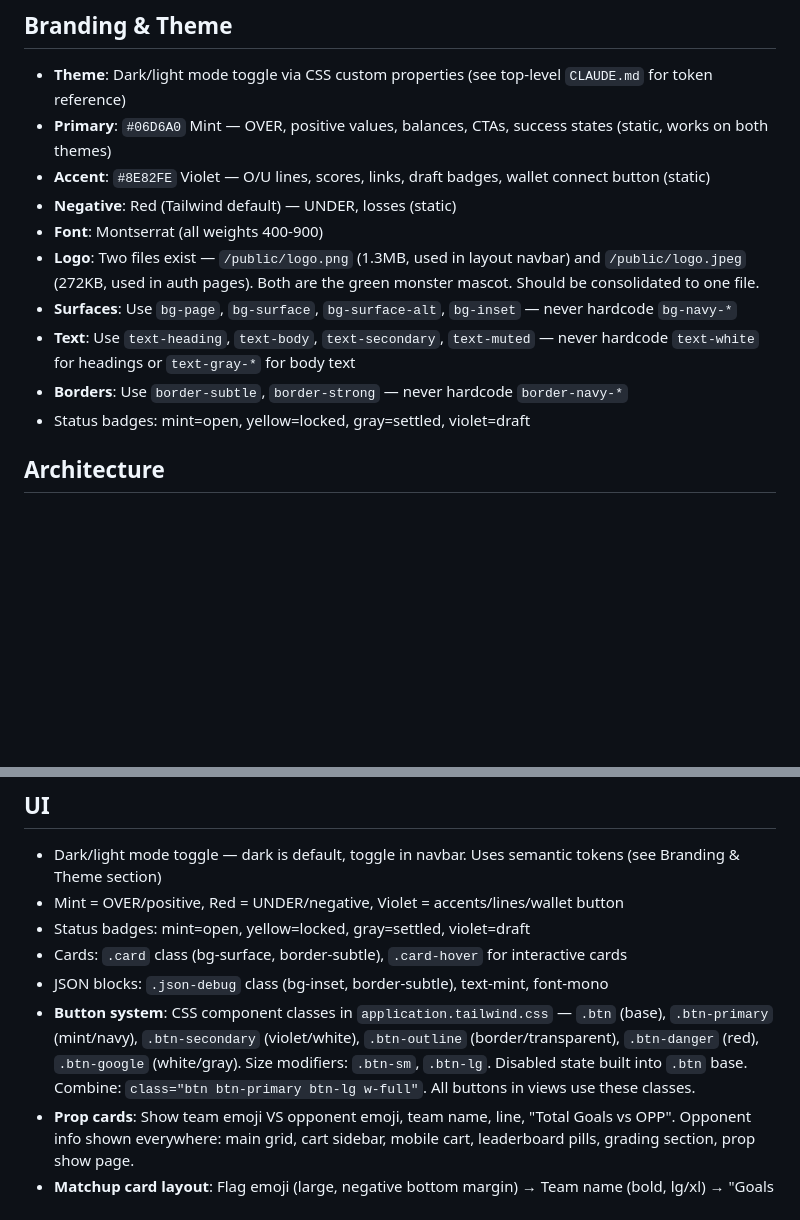
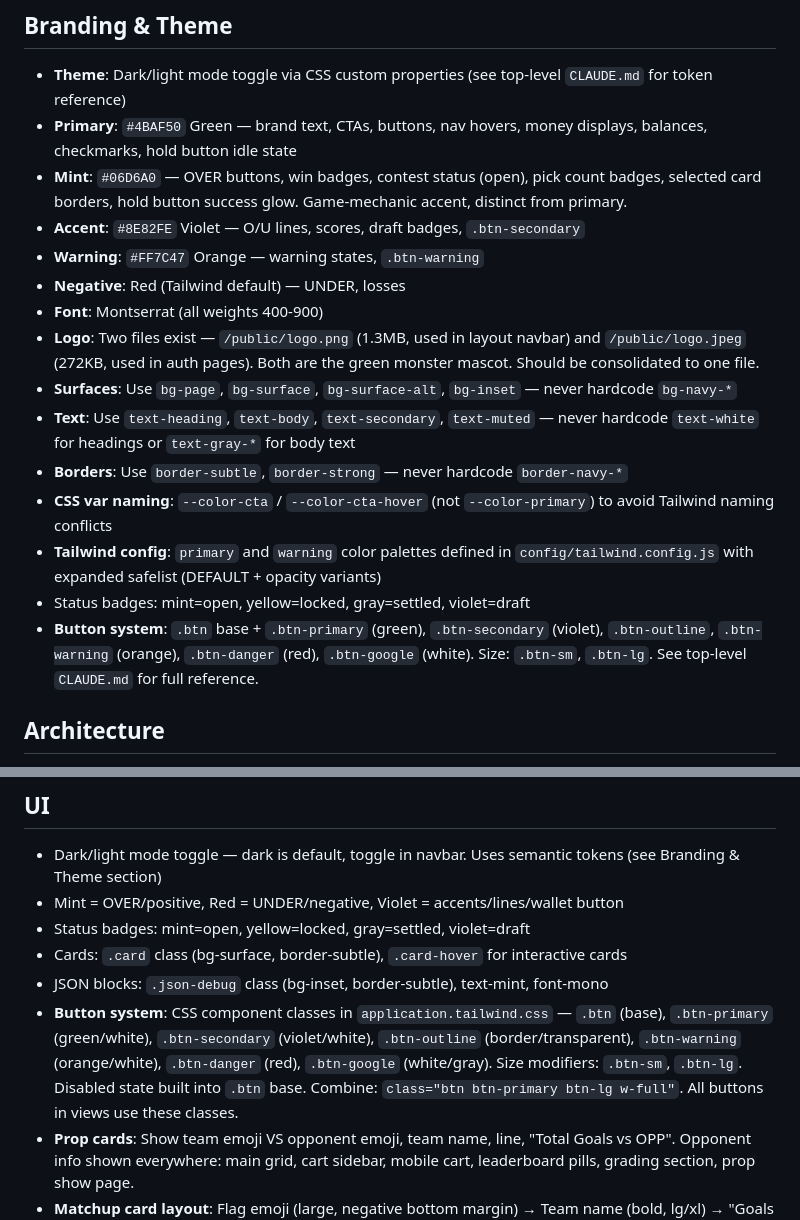
Before and after one commit to amcritchie/turf_monster, a Markdown page: CLAUDE.md, 2 parts joined by grey strips. Rendered like a GitHub page; blank space fills up the shorter version.

Commit message:
Update CLAUDE.md: document primary/warning colors, button system, CSS var naming
Co-Authored-By: Claude Opus 4.6 <noreply@anthropic.com>

```diff
--- a/CLAUDE.md
+++ b/CLAUDE.md
@@ -101,15 +101,20 @@ end
 ## Branding & Theme
 
 - **Theme**: Dark/light mode toggle via CSS custom properties (see top-level `CLAUDE.md` for token reference)
-- **Primary**: `#06D6A0` Mint — OVER, positive values, balances, CTAs, success states (static, works on both themes)
-- **Accent**: `#8E82FE` Violet — O/U lines, scores, links, draft badges, wallet connect button (static)
-- **Negative**: Red (Tailwind default) — UNDER, losses (static)
+- **Primary**: `#4BAF50` Green — brand text, CTAs, buttons, nav hovers, money displays, balances, checkmarks, hold button idle state
+- **Mint**: `#06D6A0` — OVER buttons, win badges, contest status (open), pick count badges, selected card borders, hold button success glow. Game-mechanic accent, distinct from primary.
+- **Accent**: `#8E82FE` Violet — O/U lines, scores, draft badges, `.btn-secondary`
+- **Warning**: `#FF7C47` Orange — warning states, `.btn-warning`
+- **Negative**: Red (Tailwind default) — UNDER, losses
 - **Font**: Montserrat (all weights 400-900)
 - **Logo**: Two files exist — `/public/logo.png` (1.3MB, used in layout navbar) and `/public/logo.jpeg` (272KB, used in auth pages). Both are the green monster mascot. Should be consolidated to one file.
 - **Surfaces**: Use `bg-page`, `bg-surface`, `bg-surface-alt`, `bg-inset` — never hardcode `bg-navy-*`
 - **Text**: Use `text-heading`, `text-body`, `text-secondary`, `text-muted` — never hardcode `text-white` for headings or `text-gray-*` for body text
 - **Borders**: Use `border-subtle`, `border-strong` — never hardcode `border-navy-*`
+- **CSS var naming**: `--color-cta` / `--color-cta-hover` (not `--color-primary`) to avoid Tailwind naming conflicts
+- **Tailwind config**: `primary` and `warning` color palettes defined in `config/tailwind.config.js` with expanded safelist (DEFAULT + opacity variants)
 - Status badges: mint=open, yellow=locked, gray=settled, violet=draft
+- **Button system**: `.btn` base + `.btn-primary` (green), `.btn-secondary` (violet), `.btn-outline`, `.btn-warning` (orange), `.btn-danger` (red), `.btn-google` (white). Size: `.btn-sm`, `.btn-lg`. See top-level `CLAUDE.md` for full reference.
 
 ## Architecture
 
@@ -239,7 +244,7 @@ Every write action MUST use `rescue_and_log` with target/parent context. See top
 - Status badges: mint=open, yellow=locked, gray=settled, violet=draft
 - Cards: `.card` class (bg-surface, border-subtle), `.card-hover` for interactive cards
 - JSON blocks: `.json-debug` class (bg-inset, border-subtle), text-mint, font-mono
-- **Button system**: CSS component classes in `application.tailwind.css` — `.btn` (base), `.btn-primary` (mint/navy), `.btn-secondary` (violet/white), `.btn-outline` (border/transparent), `.btn-danger` (red), `.btn-google` (white/gray). Size modifiers: `.btn-sm`, `.btn-lg`. Disabled state built into `.btn` base. Combine: `class="btn btn-primary btn-lg w-full"`. All buttons in views use these classes.
+- **Button system**: CSS component classes in `application.tailwind.css` — `.btn` (base), `.btn-primary` (green/white), `.btn-secondary` (violet/white), `.btn-outline` (border/transparent), `.btn-warning` (orange/white), `.btn-danger` (red), `.btn-google` (white/gray). Size modifiers: `.btn-sm`, `.btn-lg`. Disabled state built into `.btn` base. Combine: `class="btn btn-primary btn-lg w-full"`. All buttons in views use these classes.
 - **Prop cards**: Show team emoji VS opponent emoji, team name, line, "Total Goals vs OPP". Opponent info shown everywhere: main grid, cart sidebar, mobile cart, leaderboard pills, grading section, prop show page.
 - **Matchup card layout**: Flag emoji (large, negative bottom margin) → Team name (bold, lg/xl) → "Goals vs OPP 🏳️" (secondary text) → Multiplier (violet, xl/2xl, prefixed with "x", integers show without decimal). Auto-shrink JS for long team names.
 - **Matchup grid** (`_turf_totals_board.html.erb`): Two sort modes toggled via Alpine (`sortMode`/`sortDir`):
```
